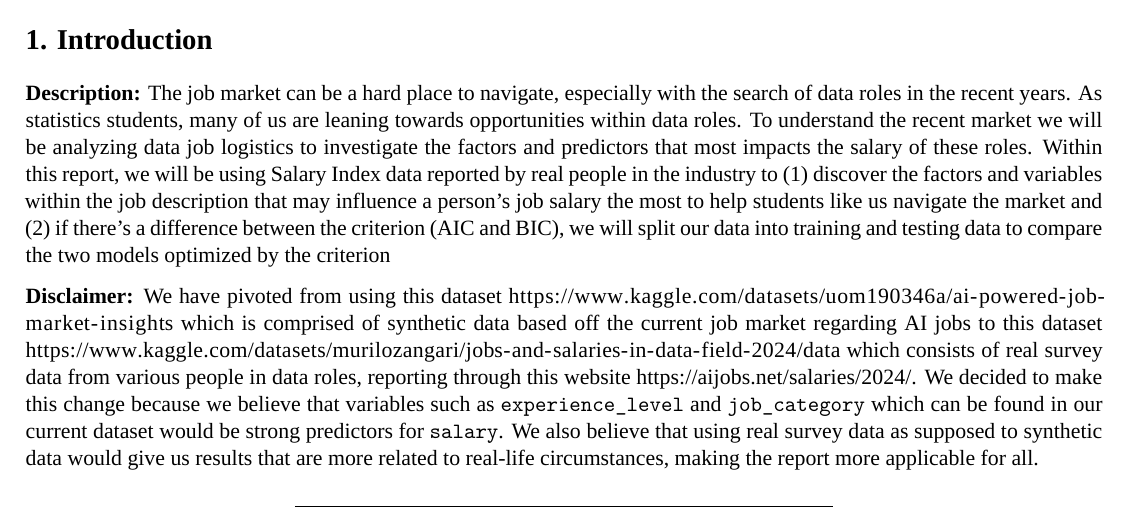
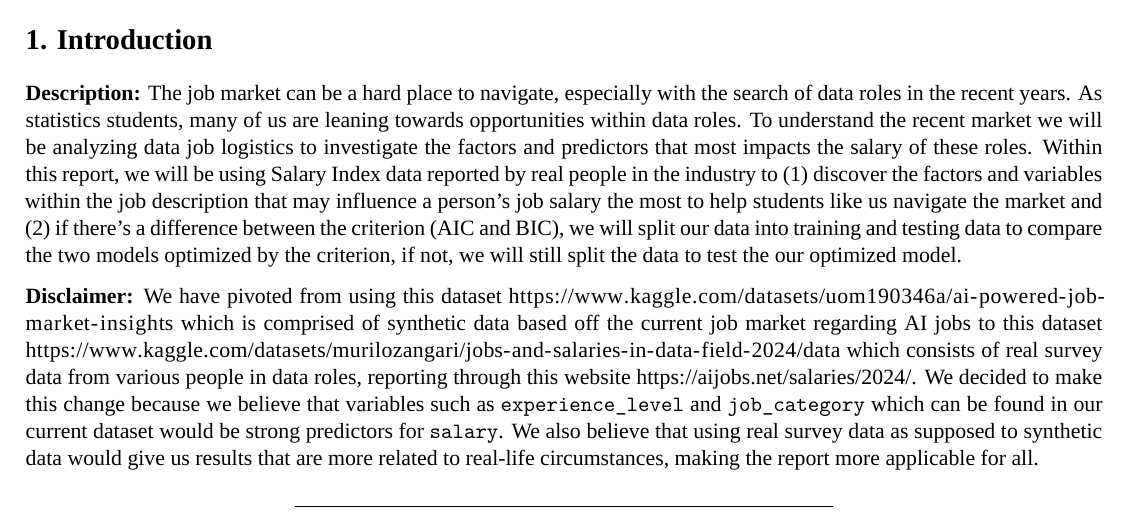
Before and after one commit to troyrusso/STAT423, an R Markdown document (salary-project-final.Rmd): part of page 1 of 6, cut so that both start at the same text. Rendered offline with R 4.5, knitr and Pandoc, then LaTeX, with nearby package versions; a font, style sheet, LaTeX package, included part or bibliography that could not be used is replaced or left out.

Commit message:
intro change

```diff
--- a/salary-project-final.Rmd
+++ b/salary-project-final.Rmd
@@ -30,7 +30,7 @@ library(leaps)
 
 # 1. Introduction
 
-**Description:** The job market can be a hard place to navigate, especially with the search of data roles in the recent years. As statistics students, many of us are leaning towards opportunities within data roles. To understand the recent market we will be analyzing data job logistics to investigate the factors and predictors that most impacts the salary of these roles. Within this report, we will be using Salary Index data reported by real people in the industry to (1) discover the factors and variables within the job description that may influence a person's job salary the most to help students like us navigate the market and (2) if there's a difference between the criterion (AIC and BIC), we will split our data into training and testing data to compare the two models optimized by the criterion
+**Description:** The job market can be a hard place to navigate, especially with the search of data roles in the recent years. As statistics students, many of us are leaning towards opportunities within data roles. To understand the recent market we will be analyzing data job logistics to investigate the factors and predictors that most impacts the salary of these roles. Within this report, we will be using Salary Index data reported by real people in the industry to (1) discover the factors and variables within the job description that may influence a person's job salary the most to help students like us navigate the market and (2) if there's a difference between the criterion (AIC and BIC), we will split our data into training and testing data to compare the two models optimized by the criterion, if not, we will still split the data to test the our optimized model.
 
 **Disclaimer:** We have pivoted from using this dataset https://www.kaggle.com/datasets/uom190346a/ai-powered-job-market-insights which is comprised of synthetic data based off the current job market regarding AI jobs to this dataset https://www.kaggle.com/datasets/murilozangari/jobs-and-salaries-in-data-field-2024/data which consists of real survey data from various people in data roles, reporting through this website https://aijobs.net/salaries/2024/. We decided to make this change because we believe that variables such as `experience_level` and `job_category` which can be found in our current dataset would be strong predictors for `salary`. We also believe that using real survey data as supposed to synthetic data would give us results that are more related to real-life circumstances, making the report more applicable for all.
 
```
